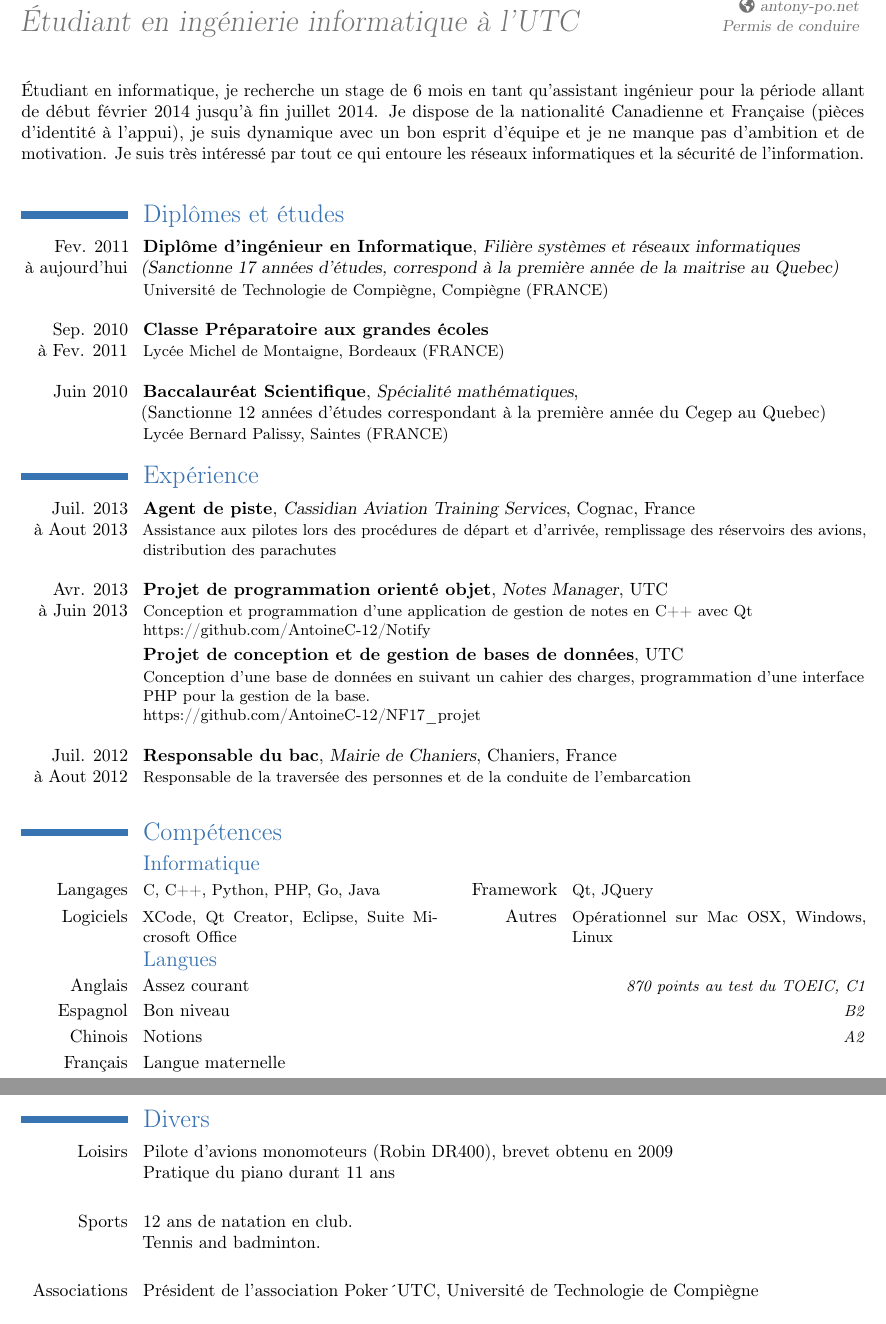
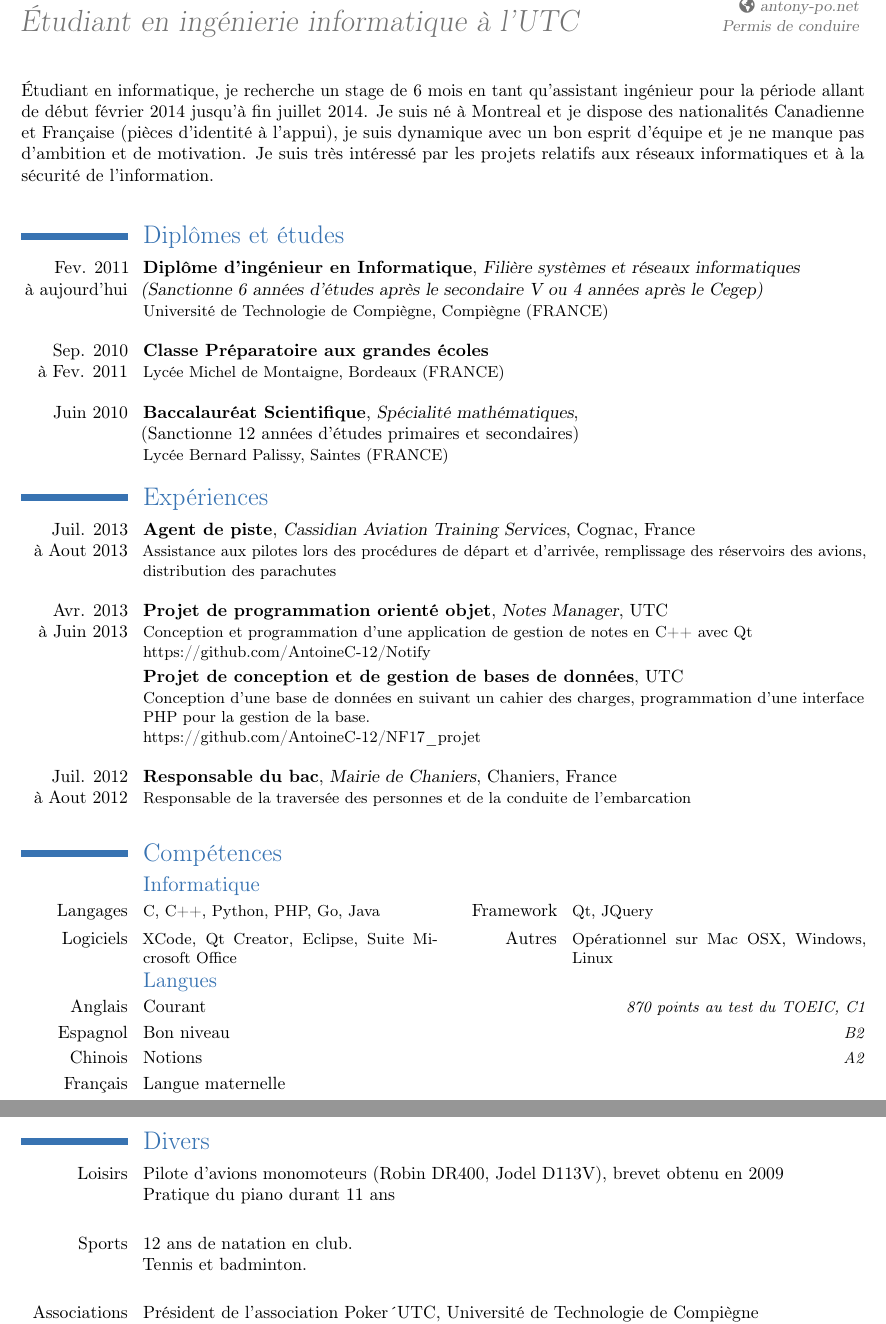
Before and after one commit to AntoineC-12/AntoineC-12.github.io, a LaTeX CV (CV/cv_quebec.tex): two parts of pages 1 and 2 of 2, joined at a grey line, cut so that both start at the same text. Compiled offline with pdfLaTeX.

Commit message:
Updating CVs

```diff
--- a/CV/cv_quebec.tex
+++ b/CV/cv_quebec.tex
@@ -16,15 +16,15 @@
 \begin{document}
 \maketitle
 
-Étudiant en informatique, je recherche un stage  de 6 mois en tant qu'assistant ingénieur pour la période allant de début février 2014 jusqu'à fin juillet 2014. Je dispose de la nationalité Canadienne et Française (pièces d'identité à l'appui), je suis dynamique avec un bon esprit d'équipe et je ne manque pas d'ambition et de motivation. Je suis très intéressé par tout ce qui entoure les réseaux informatiques et la sécurité de l'information.
+Étudiant en informatique, je recherche un stage  de 6 mois en tant qu'assistant ingénieur pour la période allant de début février 2014 jusqu'à fin juillet 2014. Je suis né à Montreal et je dispose des nationalités Canadienne et Française (pièces d'identité à l'appui), je suis dynamique avec un bon esprit d'équipe et je ne manque pas d'ambition et de motivation. Je suis très intéressé par les projets relatifs aux réseaux informatiques et à la sécurité de l'information.
 \newline{}
 
 \section{Diplômes et études}
-\cventry{Fev. 2011\\à aujourd'hui}{Diplôme d'ingénieur en Informatique}{Filière systèmes et réseaux informatiques\newline{}(Sanctionne 17 années d'études, correspond à la première année de la maitrise au Quebec)}{}{}{Université de Technologie de Compiègne, Compiègne (FRANCE) \newline}
+\cventry{Fev. 2011\\à aujourd'hui}{Diplôme d'ingénieur en Informatique}{Filière systèmes et réseaux informatiques\newline{}(Sanctionne 6 années d'études après le secondaire V ou 4 années après le Cegep)}{}{}{Université de Technologie de Compiègne, Compiègne (FRANCE) \newline}
 \cventry{Sep. 2010\\à Fev. 2011}{Classe Préparatoire aux grandes écoles}{}{}{}{Lycée Michel de Montaigne, Bordeaux (FRANCE) \newline}
-\cventry{Juin 2010}{Baccalauréat Scientifique}{Spécialité mathématiques}{\newline{}(Sanctionne 12 années d'études correspondant à la première année du Cegep au Quebec)}{}{Lycée Bernard Palissy, Saintes (FRANCE)}
+\cventry{Juin 2010}{Baccalauréat Scientifique}{Spécialité mathématiques}{\newline{}(Sanctionne 12 années d'études primaires et secondaires)}{}{Lycée Bernard Palissy, Saintes (FRANCE)}
 
-\section{Expérience}
+\section{Expériences}
 \cventry{Juil. 2013\\à Aout 2013}{Agent de piste}{Cassidian Aviation Training Services}{Cognac}{France}{Assistance aux pilotes lors des procédures de départ et d'arrivée, remplissage des réservoirs des avions, distribution des parachutes\newline{}}
 \cventry{Avr. 2013\\à Juin 2013}{Projet de programmation orienté objet}{Notes Manager}{UTC}{}{Conception et programmation d'une application de gestion de notes en C++ avec Qt\newline{} https://github.com/AntoineC-12/Notify}
 \cventry{}{Projet de conception et de gestion de bases de données}{}{UTC}{}{Conception d'une base de données en suivant un cahier des charges, programmation d'une interface PHP pour la gestion de la base. \newline{} https://github.com/AntoineC-12/NF17\_{}projet \newline{}}
@@ -36,7 +36,7 @@
 \cvcomputer{Logiciels}{XCode, Qt Creator, Eclipse, Suite Microsoft Office}{Autres}{Opérationnel sur Mac OSX, Windows, Linux}
 
 \subsection{Langues}
-\cvlanguage{Anglais}{Assez courant}{870 points au test du TOEIC, C1}
+\cvlanguage{Anglais}{Courant}{870 points au test du TOEIC, C1}
 \cvlanguage{Espagnol}{Bon niveau}{B2}
 \cvlanguage{Chinois}{Notions}{A2}
 \cvlanguage{Français}{Langue maternelle}{}
@@ -44,10 +44,10 @@
 \newpage
 
 \section{Divers}
-\cvline{Loisirs}{Pilote d'avions monomoteurs (Robin DR400), brevet obtenu en 2009 \newline{}
+\cvline{Loisirs}{Pilote d'avions monomoteurs (Robin DR400, Jodel D113V), brevet obtenu en 2009 \newline{}
 Pratique du piano durant 11 ans \newline{}}
 \cvline{Sports}{12 ans de natation en club.\newline{}
-Tennis and badminton. \newline{}}
+Tennis et badminton. \newline{}}
 \cvline{Associations}{Président de l'association Poker\'{}UTC, Université de Technologie de Compiègne \newline{}
 Trésorier de l'association FabLab\'{}UTC, Université de Technologie de Compiègne \newline{}(assos.utc.fr/fablab)
 \newline{}}
```
Also changed, not shown: CV/cv_english.tex (+1 -1 lines), CV/cv_french.tex (+6 -5 lines), CV/cv_english.pdf, CV/cv_french.pdf, CV/cv_quebec.pdf, 11 other files.
